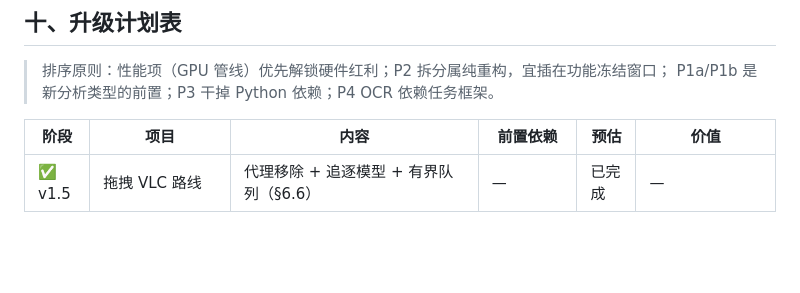
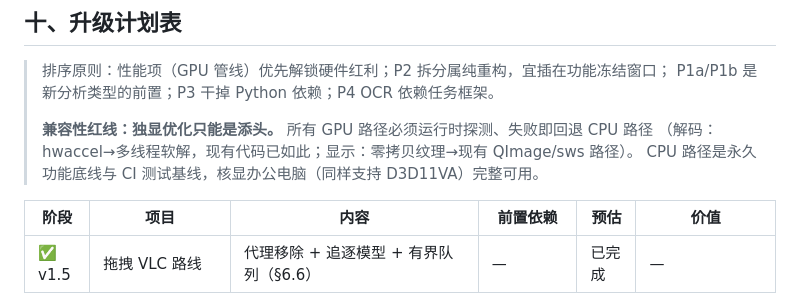
Before and after one commit to Pavo-fi/LumenArc, a Markdown page: HANDOVER.md, the part around the change. GitHub-like rendering; blank space fills up the shorter version.

Commit message:
docs: handover - compatibility red line - GPU optimizations are additive, CPU path is permanent baseline

```diff
--- a/HANDOVER.md
+++ b/HANDOVER.md
@@ -519,6 +519,10 @@ POST_BUILD 自动：windeployqt（Qt DLLs）→ FFmpeg DLLs → analyze_video.py
 
 > 排序原则：性能项（GPU 管线）优先解锁硬件红利；P2 拆分属纯重构，宜插在功能冻结窗口；
 > P1a/P1b 是新分析类型的前置；P3 干掉 Python 依赖；P4 OCR 依赖任务框架。
+>
+> **兼容性红线：独显优化只能是添头。** 所有 GPU 路径必须运行时探测、失败即回退 CPU 路径
+> （解码：hwaccel→多线程软解，现有代码已如此；显示：零拷贝纹理→现有 QImage/sws 路径）。
+> CPU 路径是永久功能底线与 CI 测试基线，核显办公电脑（同样支持 D3D11VA）完整可用。
 
 | 阶段 | 项目 | 内容 | 前置依赖 | 预估 | 价值 |
 |---|---|---|---|---|---|
```
